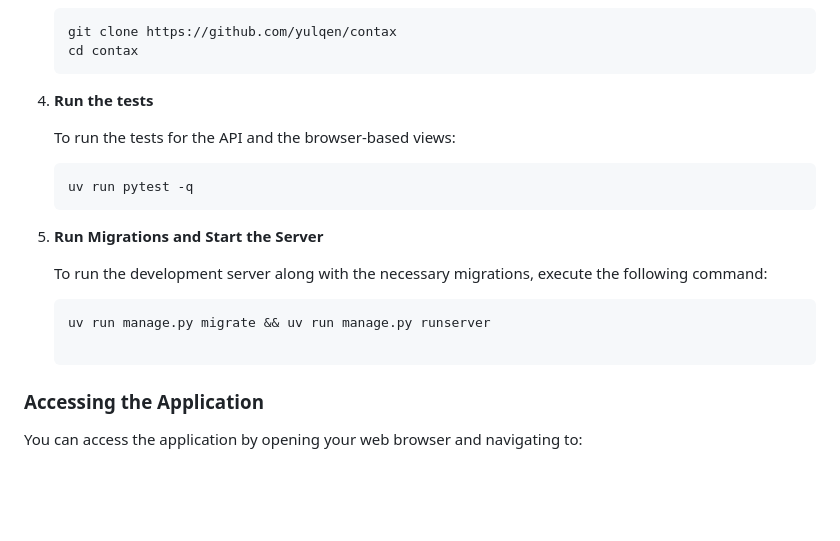
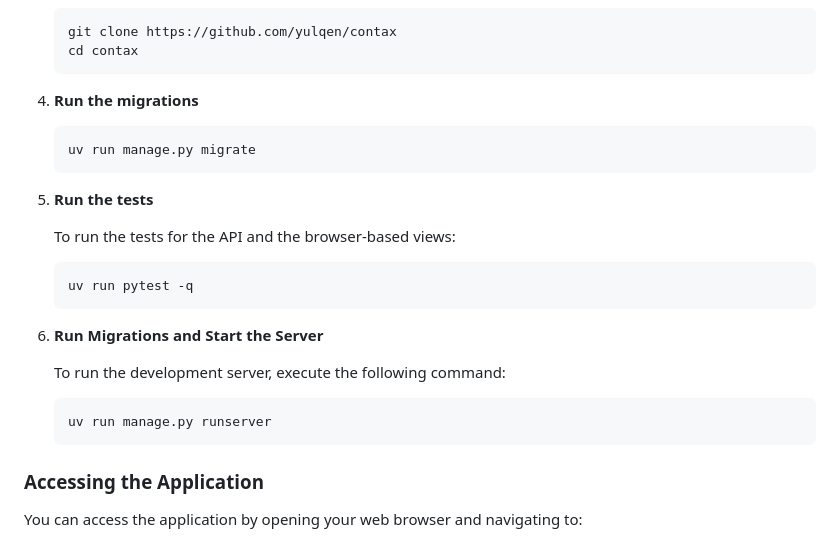
Before and after one commit to yulqen/contax, a Markdown page: README.md, the part around the change. GitHub-like rendering; blank space fills up the shorter version.

Commit message:
Update the README to instruct on running migrations

````diff
--- a/README.md
+++ b/README.md
@@ -50,7 +50,13 @@ To run this application, ensure you have the following installed on your **Ubunt
    cd contax
    ```
 
-4. **Run the tests**
+4. **Run the migrations**
+
+   ```bash
+   uv run manage.py migrate
+   ```
+
+5. **Run the tests**
 
    To run the tests for the API and the browser-based views:
 
@@ -58,13 +64,12 @@ To run this application, ensure you have the following installed on your **Ubunt
    uv run pytest -q
    ```
 
-5. **Run Migrations and Start the Server**
+6. **Run Migrations and Start the Server**
 
-   To run the development server along with the necessary migrations, execute the following command:
+   To run the development server, execute the following command:
 
    ```bash
-   uv run manage.py migrate && uv run manage.py runserver
-
+   uv run manage.py runserver
    ```
 
 ### Accessing the Application
````
